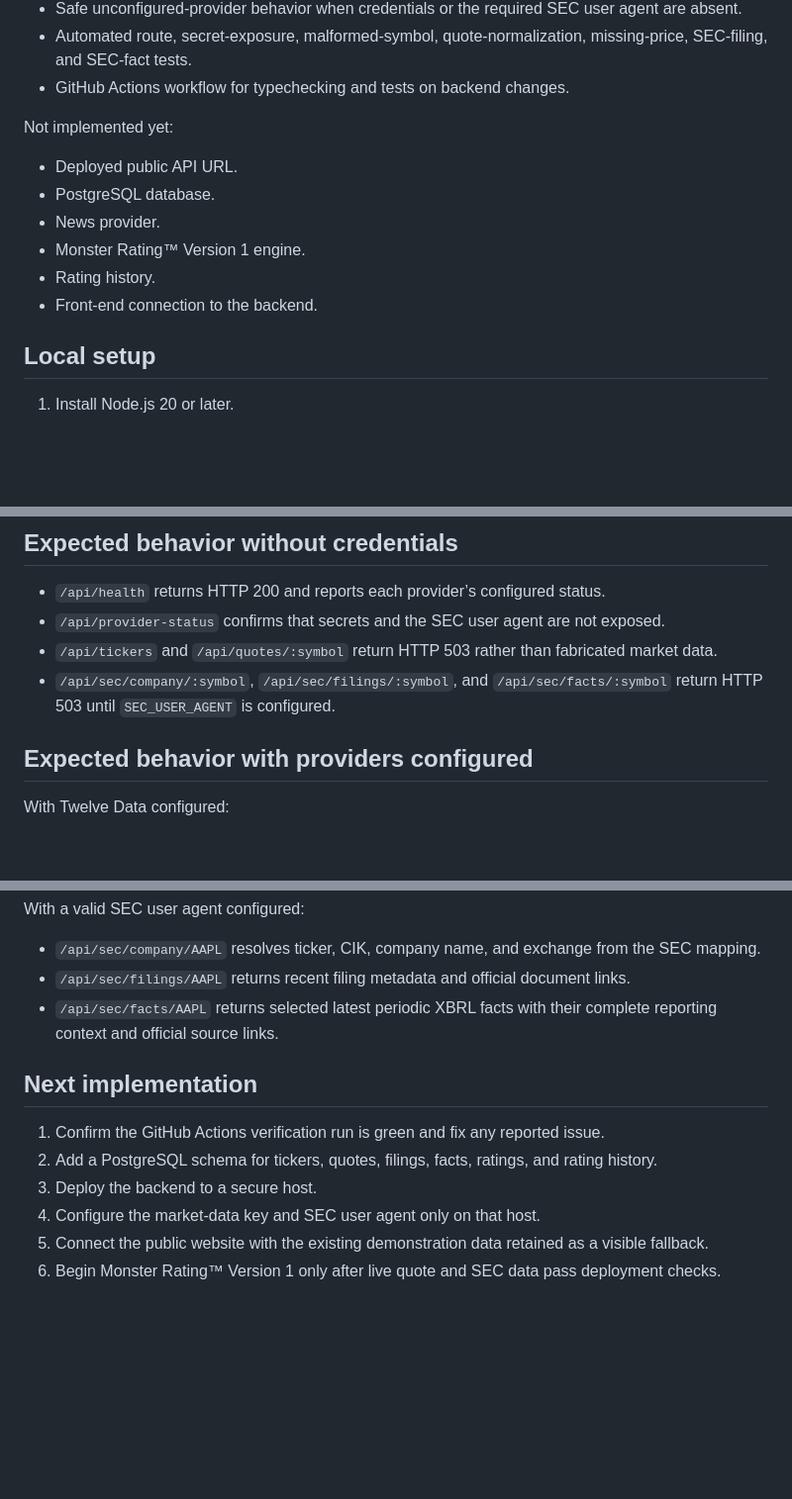
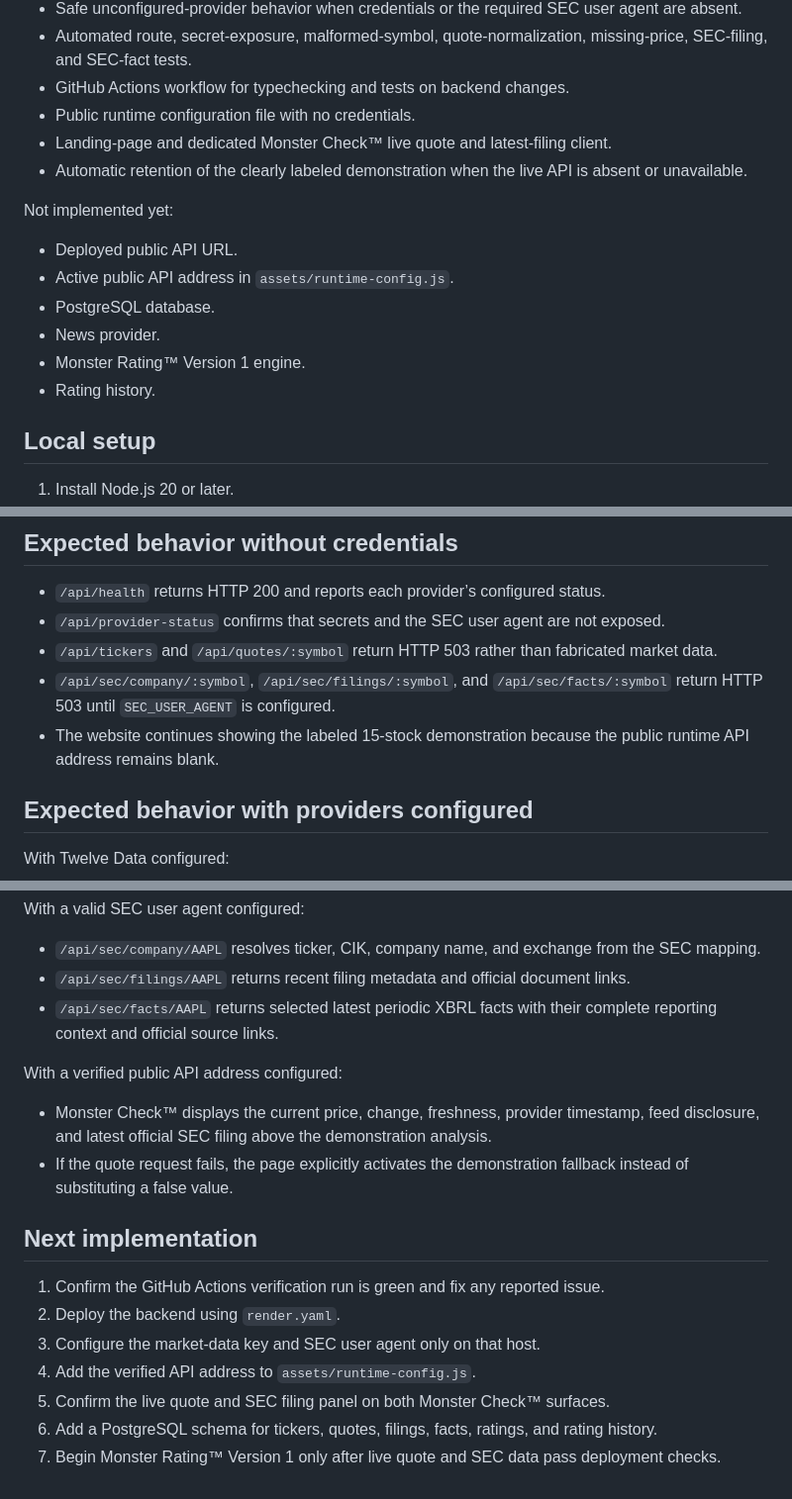
Before and after one commit to Poppoparazzi/-TS-2026-07-28-22-35-ET-next-years-monsters-website, a Markdown page: backend/README.md, 3 parts joined by grey strips. Shown at 99% size. GitHub-like rendering; blank space fills up the shorter version.

Commit message:
Document prepared live frontend connection

```diff
--- a/backend/README.md
+++ b/backend/README.md
@@ -24,15 +24,18 @@ Implemented:
 - Safe unconfigured-provider behavior when credentials or the required SEC user agent are absent.
 - Automated route, secret-exposure, malformed-symbol, quote-normalization, missing-price, SEC-filing, and SEC-fact tests.
 - GitHub Actions workflow for typechecking and tests on backend changes.
+- Public runtime configuration file with no credentials.
+- Landing-page and dedicated Monster Check™ live quote and latest-filing client.
+- Automatic retention of the clearly labeled demonstration when the live API is absent or unavailable.
 
 Not implemented yet:
 
 - Deployed public API URL.
+- Active public API address in `assets/runtime-config.js`.
 - PostgreSQL database.
 - News provider.
 - Monster Rating™ Version 1 engine.
 - Rating history.
-- Front-end connection to the backend.
 
 ## Local setup
 
@@ -79,6 +82,7 @@ The GitHub Actions workflow `.github/workflows/backend-checks.yml` runs the same
 - `/api/provider-status` confirms that secrets and the SEC user agent are not exposed.
 - `/api/tickers` and `/api/quotes/:symbol` return HTTP 503 rather than fabricated market data.
 - `/api/sec/company/:symbol`, `/api/sec/filings/:symbol`, and `/api/sec/facts/:symbol` return HTTP 503 until `SEC_USER_AGENT` is configured.
+- The website continues showing the labeled 15-stock demonstration because the public runtime API address remains blank.
 
 ## Expected behavior with providers configured
 
@@ -93,11 +97,17 @@ With a valid SEC user agent configured:
 - `/api/sec/filings/AAPL` returns recent filing metadata and official document links.
 - `/api/sec/facts/AAPL` returns selected latest periodic XBRL facts with their complete reporting context and official source links.
 
+With a verified public API address configured:
+
+- Monster Check™ displays the current price, change, freshness, provider timestamp, feed disclosure, and latest official SEC filing above the demonstration analysis.
+- If the quote request fails, the page explicitly activates the demonstration fallback instead of substituting a false value.
+
 ## Next implementation
 
 1. Confirm the GitHub Actions verification run is green and fix any reported issue.
-2. Add a PostgreSQL schema for tickers, quotes, filings, facts, ratings, and rating history.
-3. Deploy the backend to a secure host.
-4. Configure the market-data key and SEC user agent only on that host.
-5. Connect the public website with the existing demonstration data retained as a visible fallback.
-6. Begin Monster Rating™ Version 1 only after live quote and SEC data pass deployment checks.
+2. Deploy the backend using `render.yaml`.
+3. Configure the market-data key and SEC user agent only on that host.
+4. Add the verified API address to `assets/runtime-config.js`.
+5. Confirm the live quote and SEC filing panel on both Monster Check™ surfaces.
+6. Add a PostgreSQL schema for tickers, quotes, filings, facts, ratings, and rating history.
+7. Begin Monster Rating™ Version 1 only after live quote and SEC data pass deployment checks.
```
Also changed, not shown: other parts of backend/README.md (+1 -1 lines).
